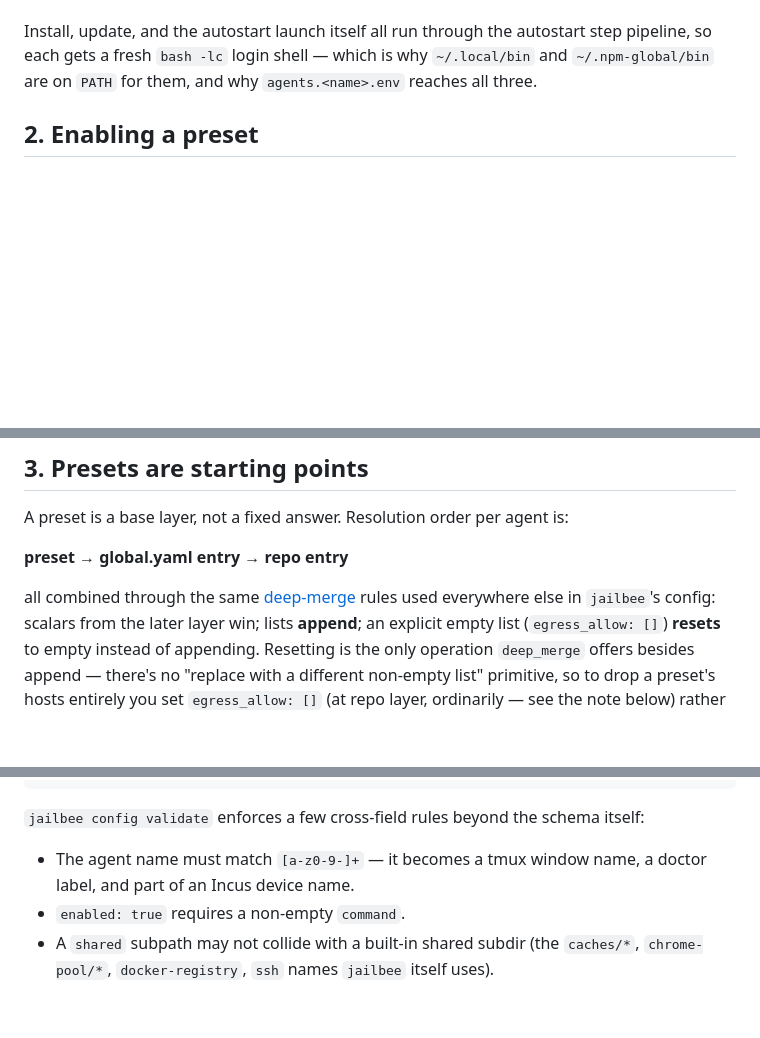
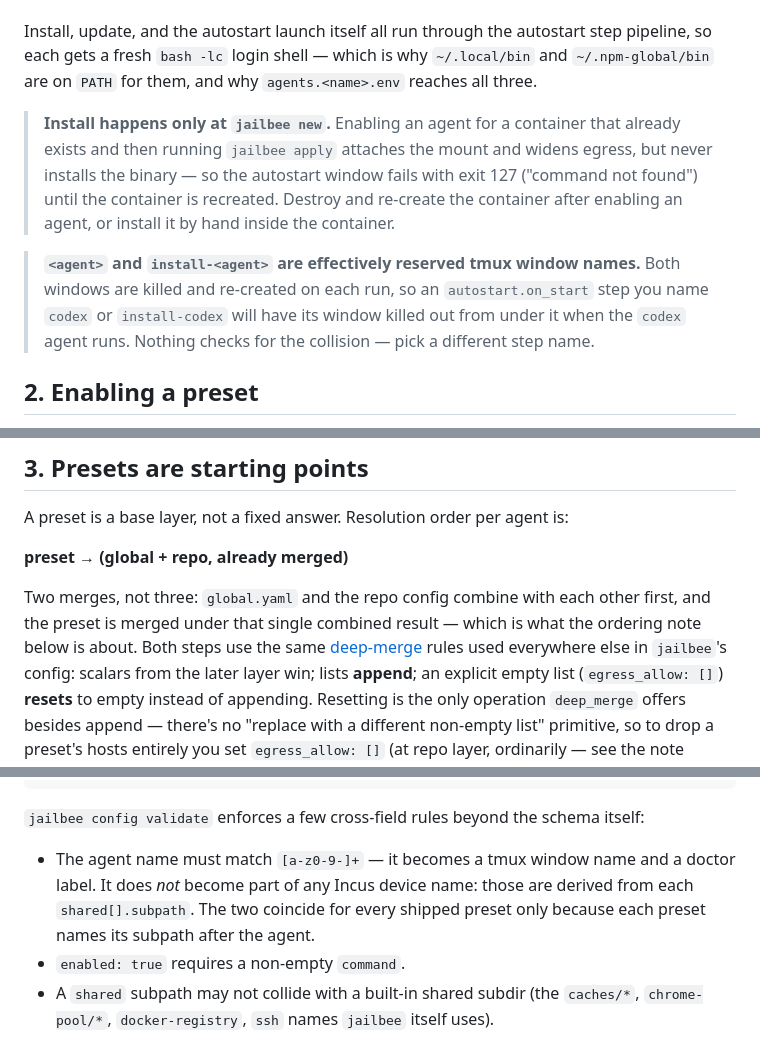
Before and after one commit to VRTFinland/jailbee, a Markdown page: docs/agents.md, 3 parts joined by grey strips. GitHub-like rendering; blank space fills up the shorter version.

Commit message:
docs(agents): correct the legacy spelling, the merge headline, and two gaps
- `getting-started.md` taught the legacy top-level `claude:` spelling and
  then claimed "the template written by `jailbee config init --global`
  already contains this block" — it contains `agents.claude`. A reader
  following both sentences ended up with `claude:` *and* `agents.claude`
  in one merged config, which is a `ConfigError`. The example now uses
  the `agents:`/`claude:` nesting, the sentence names the right key, and
  a note says to rename an older block rather than adding alongside it.
- `agents.md`'s bold "preset → global.yaml entry → repo entry" headline
  was contradicted by the Ordering note eleven lines below it, which is
  the truth: `resolve_agents_raw` runs once on the *already merged*
  global+repo dict. The headline is now
  "preset → (global + repo, already merged)".
- The agent-name rule no longer claims the name becomes part of an Incus
  device name; those derive from each `shared[].subpath` via
  `device_name()` and only coincide because every shipped preset names
  its subpath after the agent.
- Two consequences that were nowhere in the docs: install/update run
  only at `jailbee new`, so enabling an agent for an existing container
  attaches the mount but leaves the binary absent and the autostart
  window failing with exit 127 until it is recreated; and `<agent>` /
  `install-<agent>` are effectively reserved autostart tmux window names,
  since a user step of either name has its window killed with no
  collision check anywhere.
- The same merge-order correction and both consequences in the
  `jailbee-repo-setup` skill's config-schema reference, which is the
  in-container Claude's only source for this.

Claude-Session: https://claude.ai/code/session_01Ao1Z4kiR6BtGsLaFRZMuiy

```diff
--- a/docs/agents.md
+++ b/docs/agents.md
@@ -39,6 +39,19 @@ autostart step pipeline, so each gets a fresh `bash -lc` login shell — which
 is why `~/.local/bin` and `~/.npm-global/bin` are on `PATH` for them, and why
 `agents.<name>.env` reaches all three.
 
+> **Install happens only at `jailbee new`.** Enabling an agent for a
+> container that already exists and then running `jailbee apply` attaches the
+> mount and widens egress, but never installs the binary — so the autostart
+> window fails with exit 127 ("command not found") until the container is
+> recreated. Destroy and re-create the container after enabling an agent, or
+> install it by hand inside the container.
+
+> **`<agent>` and `install-<agent>` are effectively reserved tmux window
+> names.** Both windows are killed and re-created on each run, so an
+> `autostart.on_start` step you name `codex` or `install-codex` will have its
+> window killed out from under it when the `codex` agent runs. Nothing checks
+> for the collision — pick a different step name.
+
 ## 2. Enabling a preset
 
 Most presets need only two lines — the config below is enough to get
@@ -60,9 +73,12 @@ template; see [Claude](#9-claude) below for its own switches.
 
 A preset is a base layer, not a fixed answer. Resolution order per agent is:
 
-**preset → global.yaml entry → repo entry**
+**preset → (global + repo, already merged)**
 
-all combined through the same [deep-merge](config.md#merge-rules) rules used
+Two merges, not three: `global.yaml` and the repo config combine with each
+other first, and the preset is merged under that single combined result —
+which is what the ordering note below is about. Both steps use the same
+[deep-merge](config.md#merge-rules) rules used
 everywhere else in `jailbee`'s config: scalars from the later layer win;
 lists **append**; an explicit empty list (`egress_allow: []`) **resets** to
 empty instead of appending. Resetting is the only operation `deep_merge`
@@ -152,8 +168,10 @@ agents:
 `jailbee config validate` enforces a few cross-field rules beyond the schema
 itself:
 
-- The agent name must match `[a-z0-9-]+` — it becomes a tmux window name, a
-  doctor label, and part of an Incus device name.
+- The agent name must match `[a-z0-9-]+` — it becomes a tmux window name and
+  a doctor label. It does *not* become part of any Incus device name: those
+  are derived from each `shared[].subpath`. The two coincide for every
+  shipped preset only because each preset names its subpath after the agent.
 - `enabled: true` requires a non-empty `command`.
 - A `shared` subpath may not collide with a built-in shared subdir (the
   `caches/*`, `chrome-pool/*`, `docker-registry`, `ssh` names `jailbee`
```
Also changed, not shown: docs/getting-started.md (+13 -7 lines), 1 other file.
